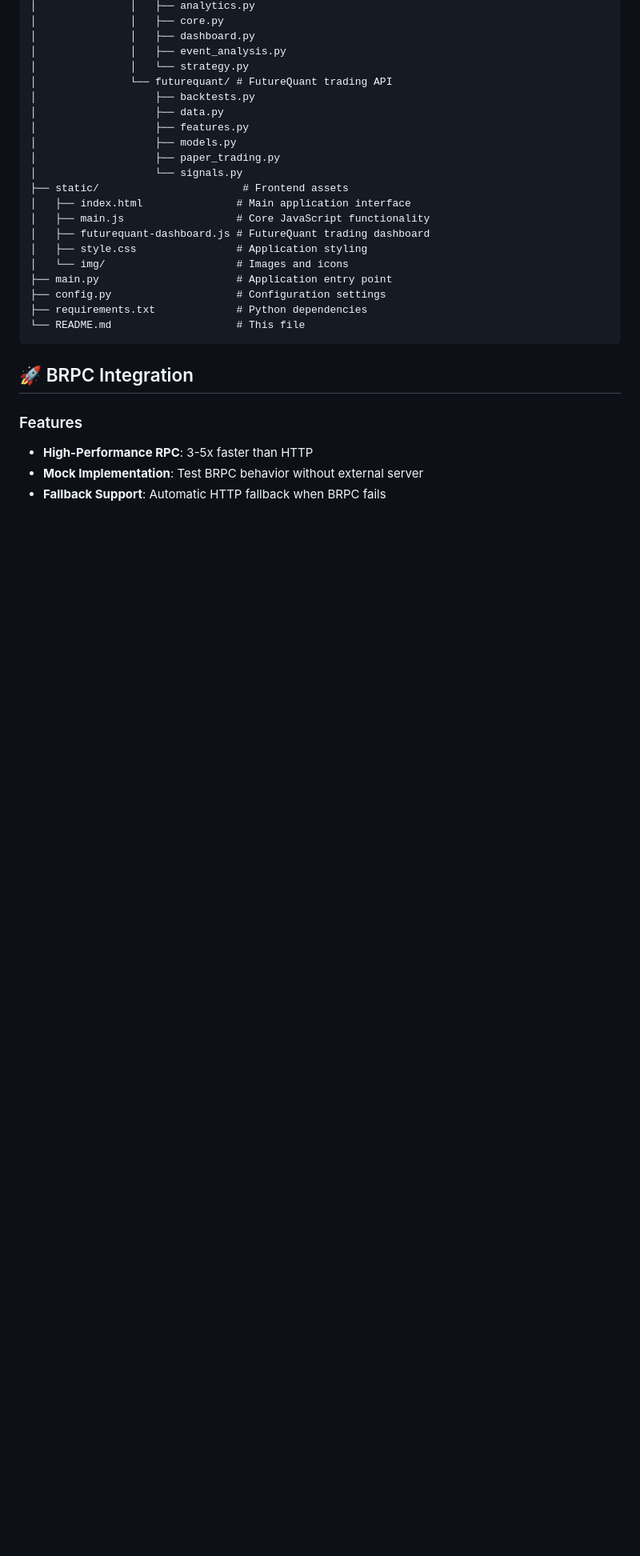
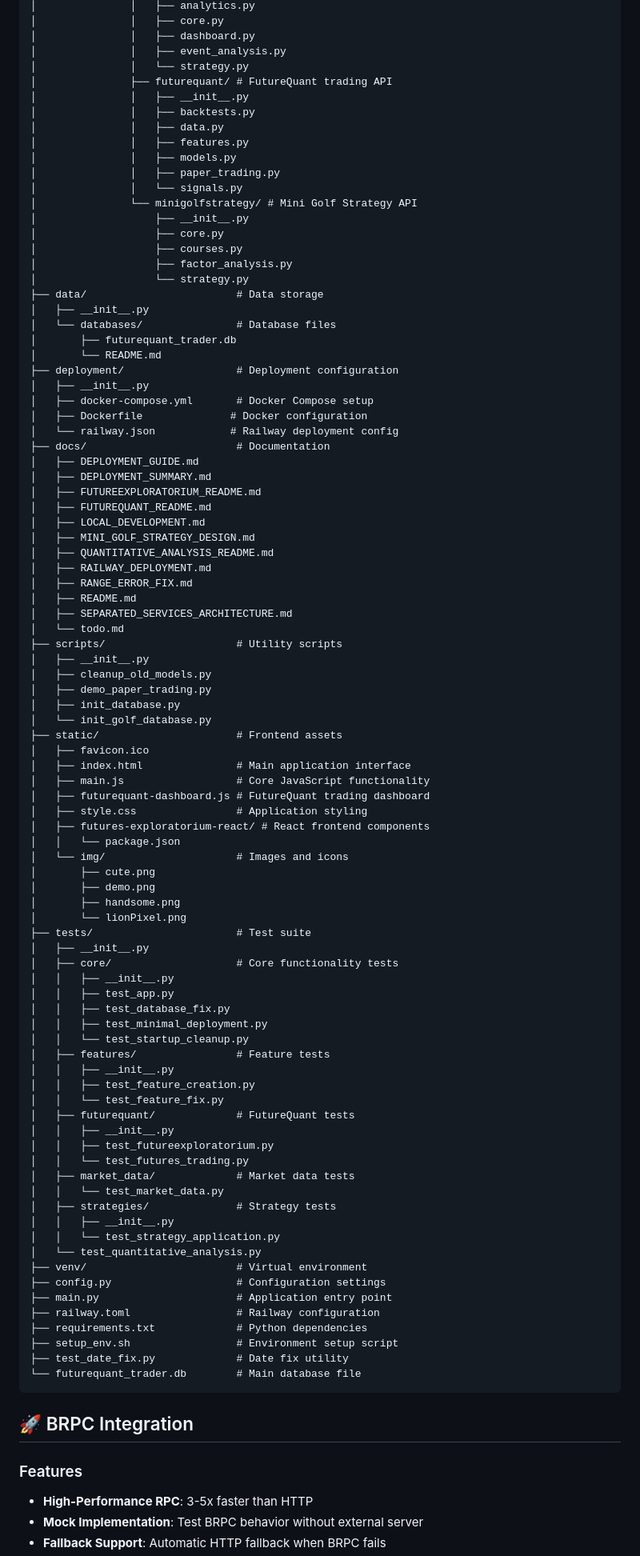
Before and after one commit to Shiho26Miyano/Tokimeki, a Markdown page: docs/README.md, the part around the change printed below. Shown: that part at 80% size. Rendered like a GitHub page; blank space fills up the shorter version.

````diff
--- a/docs/README.md
+++ b/docs/README.md
@@ -54,23 +86,92 @@ Tokimeki/
 │               │   ├── dashboard.py
 │               │   ├── event_analysis.py
 │               │   └── strategy.py
-│               └── futurequant/ # FutureQuant trading API
-│                   ├── backtests.py
-│                   ├── data.py
-│                   ├── features.py
-│                   ├── models.py
-│                   ├── paper_trading.py
-│                   └── signals.py
-├── static/                       # Frontend assets
+│               ├── futurequant/ # FutureQuant trading API
+│               │   ├── __init__.py
+│               │   ├── backtests.py
+│               │   ├── data.py
+│               │   ├── features.py
+│               │   ├── models.py
+│               │   ├── paper_trading.py
+│               │   └── signals.py
+│               └── minigolfstrategy/ # Mini Golf Strategy API
+│                   ├── __init__.py
+│                   ├── core.py
+│                   ├── courses.py
+│                   ├── factor_analysis.py
+│                   └── strategy.py
+├── data/                        # Data storage
+│   ├── __init__.py
+│   └── databases/               # Database files
+│       ├── futurequant_trader.db
+│       └── README.md
+├── deployment/                  # Deployment configuration
+│   ├── __init__.py
+│   ├── docker-compose.yml       # Docker Compose setup
+│   ├── Dockerfile              # Docker configuration
+│   └── railway.json            # Railway deployment config
+├── docs/                        # Documentation
+│   ├── DEPLOYMENT_GUIDE.md
+│   ├── DEPLOYMENT_SUMMARY.md
+│   ├── FUTUREEXPLORATORIUM_README.md
+│   ├── FUTUREQUANT_README.md
+│   ├── LOCAL_DEVELOPMENT.md
+│   ├── MINI_GOLF_STRATEGY_DESIGN.md
+│   ├── QUANTITATIVE_ANALYSIS_README.md
+│   ├── RAILWAY_DEPLOYMENT.md
+│   ├── RANGE_ERROR_FIX.md
+│   ├── README.md
+│   ├── SEPARATED_SERVICES_ARCHITECTURE.md
+│   └── todo.md
+├── scripts/                     # Utility scripts
+│   ├── __init__.py
+│   ├── cleanup_old_models.py
+│   ├── demo_paper_trading.py
+│   ├── init_database.py
+│   └── init_golf_database.py
+├── static/                      # Frontend assets
+│   ├── favicon.ico
 │   ├── index.html               # Main application interface
 │   ├── main.js                  # Core JavaScript functionality
 │   ├── futurequant-dashboard.js # FutureQuant trading dashboard
 │   ├── style.css                # Application styling
+│   ├── futures-exploratorium-react/ # React frontend components
+│   │   └── package.json
 │   └── img/                     # Images and icons
+│       ├── cute.png
+│       ├── demo.png
+│       ├── handsome.png
+│       └── lionPixel.png
+├── tests/                       # Test suite
+│   ├── __init__.py
+│   ├── core/                    # Core functionality tests
+│   │   ├── __init__.py
+│   │   ├── test_app.py
+│   │   ├── test_database_fix.py
+│   │   ├── test_minimal_deployment.py
+│   │   └── test_startup_cleanup.py
+│   ├── features/                # Feature tests
+│   │   ├── __init__.py
+│   │   ├── test_feature_creation.py
+│   │   └── test_feature_fix.py
+│   ├── futurequant/             # FutureQuant tests
+│   │   ├── __init__.py
+│   │   ├── test_futureexploratorium.py
+│   │   └── test_futures_trading.py
+│   ├── market_data/             # Market data tests
+│   │   └── test_market_data.py
+│   ├── strategies/              # Strategy tests
+│   │   ├── __init__.py
+│   │   └── test_strategy_application.py
+│   └── test_quantitative_analysis.py
+├── venv/                        # Virtual environment
+├── config.py                    # Configuration settings
 ├── main.py                      # Application entry point
-├── config.py                    # Configuration settings
+├── railway.toml                 # Railway configuration
 ├── requirements.txt             # Python dependencies
-└── README.md                    # This file
+├── setup_env.sh                 # Environment setup script
+├── test_date_fix.py             # Date fix utility
+└── futurequant_trader.db        # Main database file
 ```
 
 ## 🚀 BRPC Integration
````
Also changed, not shown: other parts of docs/README.md (+40 -7 lines).
